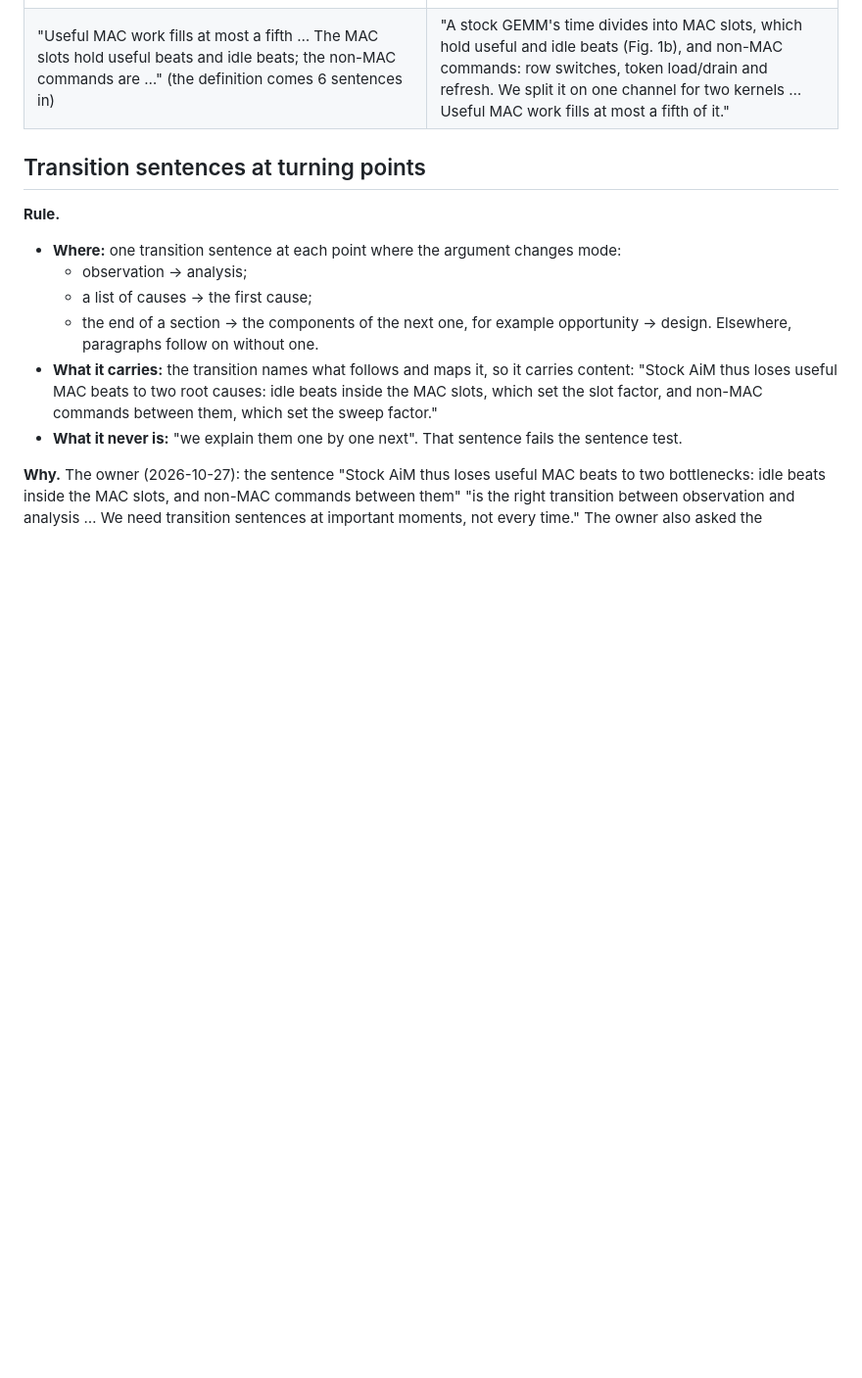
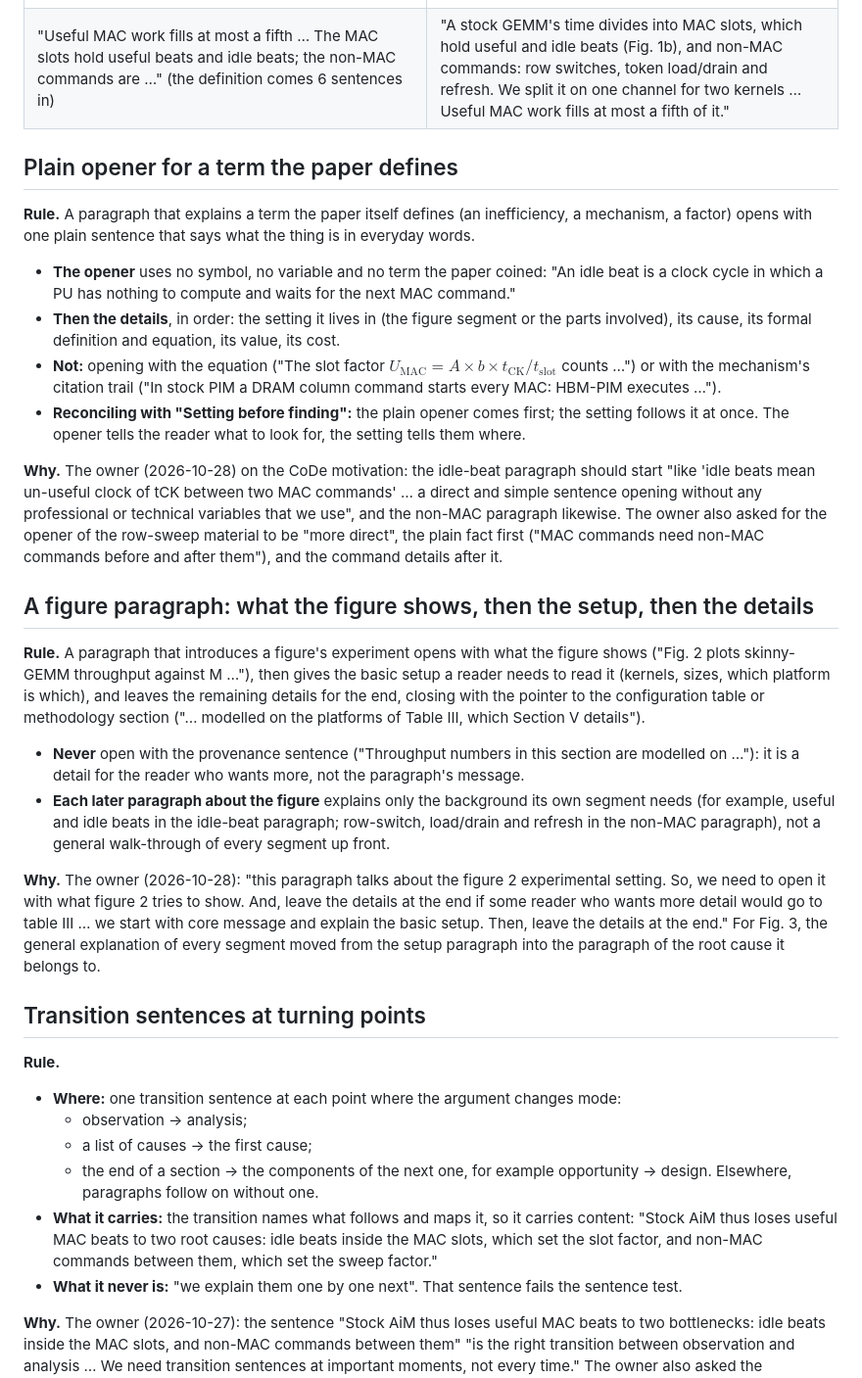
Before and after one commit to yanggon-kim/skills, a Markdown page: architecture-paper-writing/references/11_writing_lessons.md, the part around the change. Shown at 98% size. GitHub-like rendering; blank space fills up the shorter version.

Commit message:
Writing lessons: plain opener for a defined term; figure paragraph opens with what the figure shows
Co-Authored-By: Claude Opus 5.5 <noreply@anthropic.com>
Claude-Session: https://claude.ai/code/session_0144bagt2Ceev7ofKstbAtAi

```diff
--- a/architecture-paper-writing/references/11_writing_lessons.md
+++ b/architecture-paper-writing/references/11_writing_lessons.md
@@ -411,6 +411,24 @@ the right column of its page.
 | "A faster-PU test confirms that the command count, not the PU's arithmetic, sets the time of a stock GEMM. … Replacing the column-matched stock PU … with a PU four times faster … leaves every stock GEMM at the same number of cycles." | "Replacing stock AiM's PU, one beat per column period, with one four times faster leaves every stock GEMM at the same number of cycles: the command spacing, not the PU clock, sets each MAC slot." |
 | "Useful MAC work fills at most a fifth … The MAC slots hold useful beats and idle beats; the non-MAC commands are …" (the definition comes 6 sentences in) | "A stock GEMM's time divides into MAC slots, which hold useful and idle beats (Fig. 1b), and non-MAC commands: row switches, token load/drain and refresh. We split it on one channel for two kernels … Useful MAC work fills at most a fifth of it." |
 
+## Plain opener for a term the paper defines
+
+**Rule.** A paragraph that explains a term the paper itself defines (an inefficiency, a mechanism, a factor) opens with one plain sentence that says what the thing is in everyday words.
+- **The opener** uses no symbol, no variable and no term the paper coined: "An idle beat is a clock cycle in which a PU has nothing to compute and waits for the next MAC command."
+- **Then the details**, in order: the setting it lives in (the figure segment or the parts involved), its cause, its formal definition and equation, its value, its cost.
+- **Not:** opening with the equation ("The slot factor $U_\mathrm{MAC} = A \times b \times t_\mathrm{CK}/t_\mathrm{slot}$ counts …") or with the mechanism's citation trail ("In stock PIM a DRAM column command starts every MAC: HBM-PIM executes …").
+- **Reconciling with "Setting before finding":** the plain opener comes first; the setting follows it at once. The opener tells the reader what to look for, the setting tells them where.
+
+**Why.** The owner (2026-10-28) on the CoDe motivation: the idle-beat paragraph should start "like 'idle beats mean un-useful clock of tCK between two MAC commands' … a direct and simple sentence opening without any professional or technical variables that we use", and the non-MAC paragraph likewise. The owner also asked for the opener of the row-sweep material to be "more direct", the plain fact first ("MAC commands need non-MAC commands before and after them"), and the command details after it.
+
+## A figure paragraph: what the figure shows, then the setup, then the details
+
+**Rule.** A paragraph that introduces a figure's experiment opens with what the figure shows ("Fig. 2 plots skinny-GEMM throughput against M …"), then gives the basic setup a reader needs to read it (kernels, sizes, which platform is which), and leaves the remaining details for the end, closing with the pointer to the configuration table or methodology section ("… modelled on the platforms of Table III, which Section V details").
+- **Never** open with the provenance sentence ("Throughput numbers in this section are modelled on …"): it is a detail for the reader who wants more, not the paragraph's message.
+- **Each later paragraph about the figure** explains only the background its own segment needs (for example, useful and idle beats in the idle-beat paragraph; row-switch, load/drain and refresh in the non-MAC paragraph), not a general walk-through of every segment up front.
+
+**Why.** The owner (2026-10-28): "this paragraph talks about the figure 2 experimental setting. So, we need to open it with what figure 2 tries to show. And, leave the details at the end if some reader who wants more detail would go to table III … we start with core message and explain the basic setup. Then, leave the details at the end." For Fig. 3, the general explanation of every segment moved from the setup paragraph into the paragraph of the root cause it belongs to.
+
 ## Transition sentences at turning points
 
 **Rule.**
```
Also changed, not shown: architecture-paper-writing/SKILL.md (+5 -0 lines).
